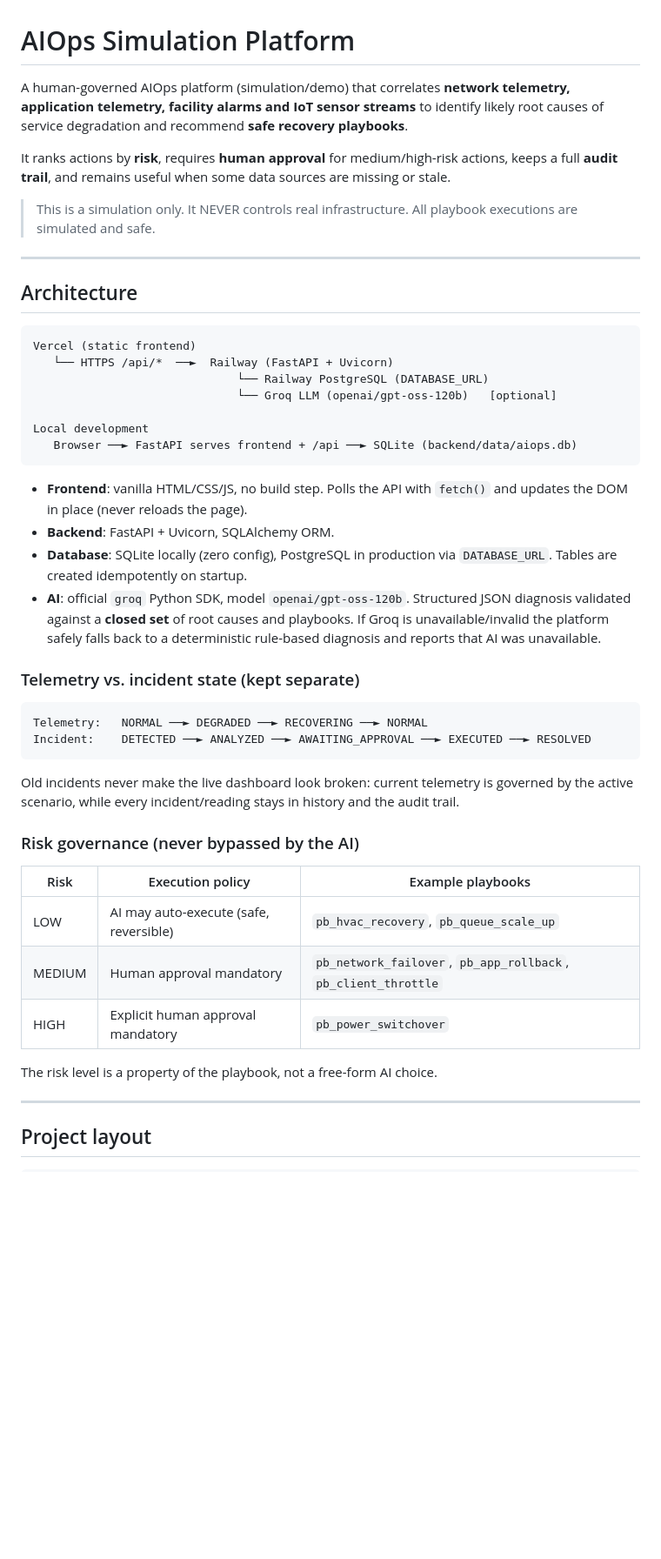
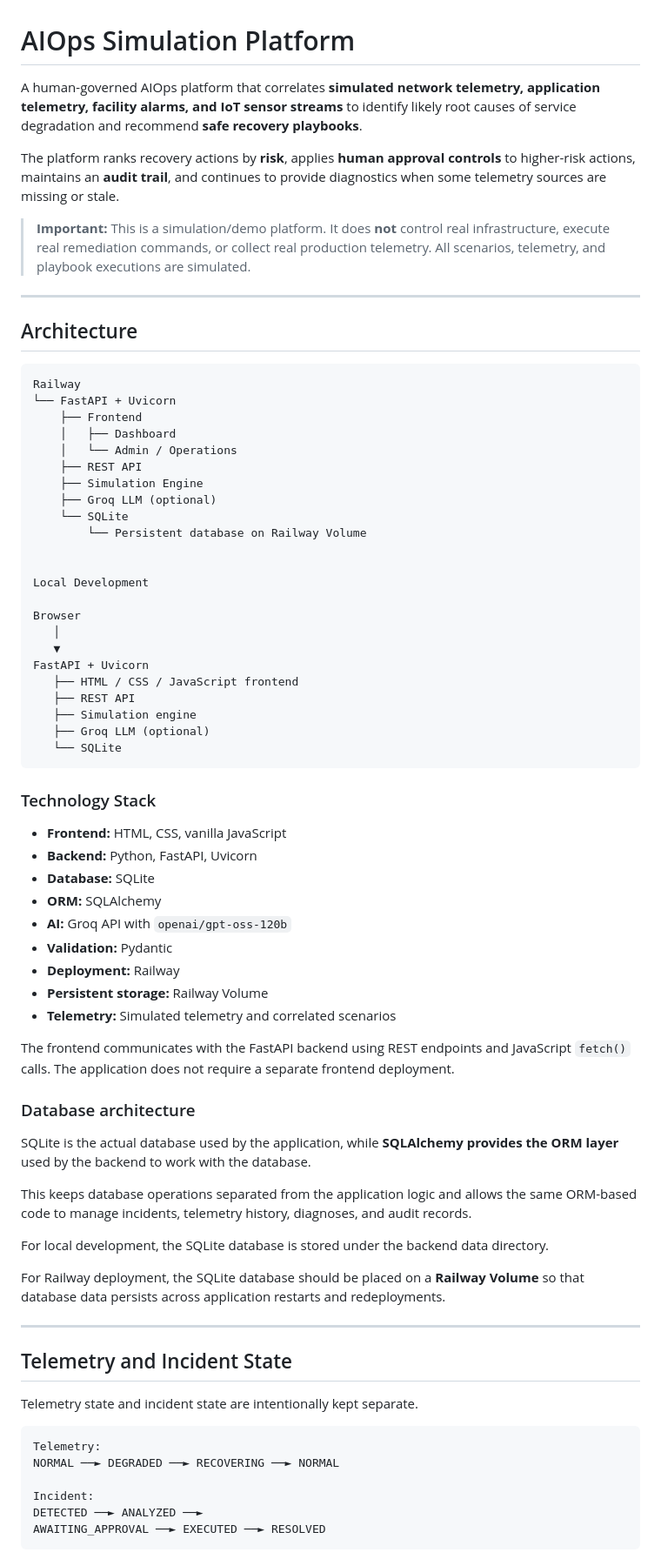
Before and after one commit to sumitkumar-jpg/AIOPs, a Markdown page: README.md, the part around one of its changes. Shown at 87% size. GitHub-like rendering; blank space fills up the shorter version.

Commit message:
Update project README

````diff
--- a/README.md
+++ b/README.md
@@ -1,64 +1,76 @@
 # AIOps Simulation Platform
 
-A human-governed AIOps platform (simulation/demo) that correlates **network
-telemetry, application telemetry, facility alarms and IoT sensor streams** to
-identify likely root causes of service degradation and recommend **safe recovery
-playbooks**.
+A human-governed AIOps platform that correlates **simulated network telemetry, application telemetry, facility alarms, and IoT sensor streams** to identify likely root causes of service degradation and recommend **safe recovery playbooks**.
 
-It ranks actions by **risk**, requires **human approval** for medium/high-risk
-actions, keeps a full **audit trail**, and remains useful when some data sources
-are missing or stale.
+The platform ranks recovery actions by **risk**, applies **human approval controls** to higher-risk actions, maintains an **audit trail**, and continues to provide diagnostics when some telemetry sources are missing or stale.
 
-> This is a simulation only. It NEVER controls real infrastructure. All playbook
-> executions are simulated and safe.
+> **Important:** This is a simulation/demo platform. It does **not** control real infrastructure, execute real remediation commands, or collect real production telemetry. All scenarios, telemetry, and playbook executions are simulated.
 
 ---
 
 ## Architecture
 
-```
-Vercel (static frontend)
-   └── HTTPS /api/*  ──►  Railway (FastAPI + Uvicorn)
-                              └── Railway PostgreSQL (DATABASE_URL)
-                              └── Groq LLM (openai/gpt-oss-120b)   [optional]
+```text
+Railway
+└── FastAPI + Uvicorn
+    ├── Frontend
+    │   ├── Dashboard
+    │   └── Admin / Operations
+    ├── REST API
+    ├── Simulation Engine
+    ├── Groq LLM (optional)
+    └── SQLite
+        └── Persistent database on Railway Volume
 
-Local development
-   Browser ──► FastAPI serves frontend + /api ──► SQLite (backend/data/aiops.db)
+
+Local Development
+
+Browser
+   │
+   ▼
+FastAPI + Uvicorn
+   ├── HTML / CSS / JavaScript frontend
+   ├── REST API
+   ├── Simulation engine
+   ├── Groq LLM (optional)
+   └── SQLite
 ```
 
-- **Frontend**: vanilla HTML/CSS/JS, no build step. Polls the API with `fetch()`
-  and updates the DOM in place (never reloads the page).
-- **Backend**: FastAPI + Uvicorn, SQLAlchemy ORM.
-- **Database**: SQLite locally (zero config), PostgreSQL in production via
-  `DATABASE_URL`. Tables are created idempotently on startup.
-- **AI**: official `groq` Python SDK, model `openai/gpt-oss-120b`. Structured
-  JSON diagnosis validated against a **closed set** of root causes and playbooks.
-  If Groq is unavailable/invalid the platform safely falls back to a
-  deterministic rule-based diagnosis and reports that AI was unavailable.
+### Technology Stack
 
-### Telemetry vs. incident state (kept separate)
+* **Frontend:** HTML, CSS, vanilla JavaScript
+* **Backend:** Python, FastAPI, Uvicorn
+* **Database:** SQLite
+* **ORM:** SQLAlchemy
+* **AI:** Groq API with `openai/gpt-oss-120b`
+* **Validation:** Pydantic
+* **Deployment:** Railway
+* **Persistent storage:** Railway Volume
+* **Telemetry:** Simulated telemetry and correlated scenarios
 
-```
-Telemetry:   NORMAL ──► DEGRADED ──► RECOVERING ──► NORMAL
-Incident:    DETECTED ──► ANALYZED ──► AWAITING_APPROVAL ──► EXECUTED ──► RESOLVED
-```
+The frontend communicates with the FastAPI backend using REST endpoints and JavaScript `fetch()` calls. The application does not require a separate frontend deployment.
 
-Old incidents never make the live dashboard look broken: current telemetry is
-governed by the active scenario, while every incident/reading stays in history
-and the audit trail.
+### Database architecture
 
-### Risk governance (never bypassed by the AI)
+SQLite is the actual database used by the application, while **SQLAlchemy provides the ORM layer** used by the backend to work with the database.
 
-| Risk  | Execution policy                                   | Example playbooks                      |
-|-------|----------------------------------------------------|----------------------------------------|
-| LOW   | AI may auto-execute (safe, reversible)             | `pb_hvac_recovery`, `pb_queue_scale_up` |
-| MEDIUM| Human approval mandatory                           | `pb_network_failover`, `pb_app_rollback`, `pb_client_throttle` |
-| HIGH  | Explicit human approval mandatory                  | `pb_power_switchover`                  |
+This keeps database operations separated from the application logic and allows the same ORM-based code to manage incidents, telemetry history, diagnoses, and audit records.
 
-The risk level is a property of the playbook, not a free-form AI choice.
+For local development, the SQLite database is stored under the backend data directory.
+
+For Railway deployment, the SQLite database should be placed on a **Railway Volume** so that database data persists across application restarts and redeployments.
 
 ---
 
-## Project layout
+## Telemetry and Incident State
 
+Telemetry state and incident state are intentionally kept separate.
+
+```text
+Telemetry:
+NORMAL ──► DEGRADED ──► RECOVERING ──► NORMAL
+
+Incident:
+DETECTED ──► ANALYZED ──►
+AWAITING_APPROVAL ──► EXECUTED ──► RESOLVED
 ```
````
Also changed, not shown: other parts of README.md (+452 -161 lines).
